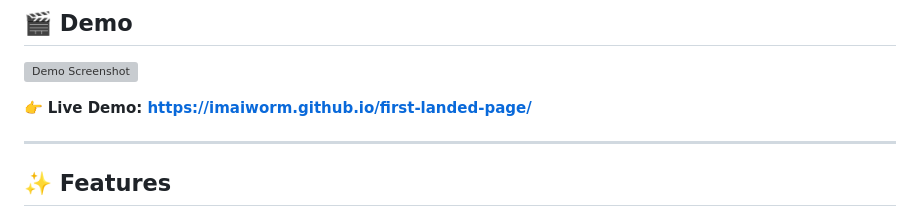
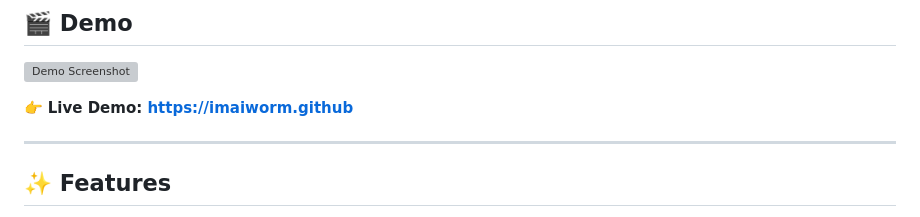
Before and after one commit to imaiworm/lp, a Markdown page: README.md, the part around the change. GitHub-like rendering; grey boxes are pictures that could not be loaded.

```diff
--- a/README.md
+++ b/README.md
@@ -24,7 +24,7 @@ This web-based platform showcases the latest trailers for movies, games, and ani
 
 ![Demo Screenshot](./src/images/screenshot.png)
 
-👉 **Live Demo: https://imaiworm.github.io/first-landed-page/**
+👉 **Live Demo: https://imaiworm.github**
 
 ---
 
```
